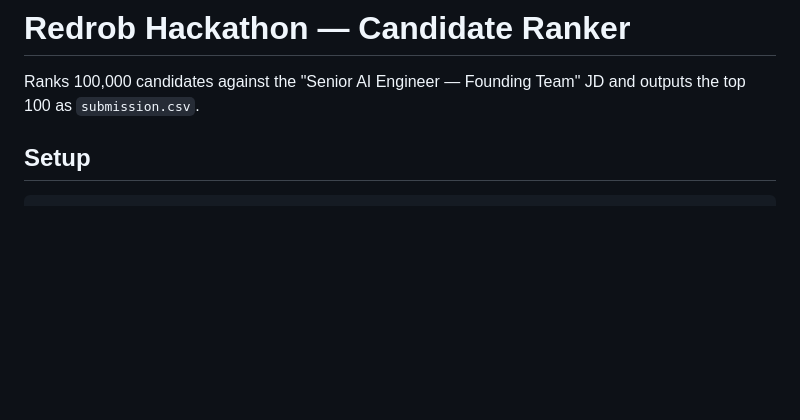
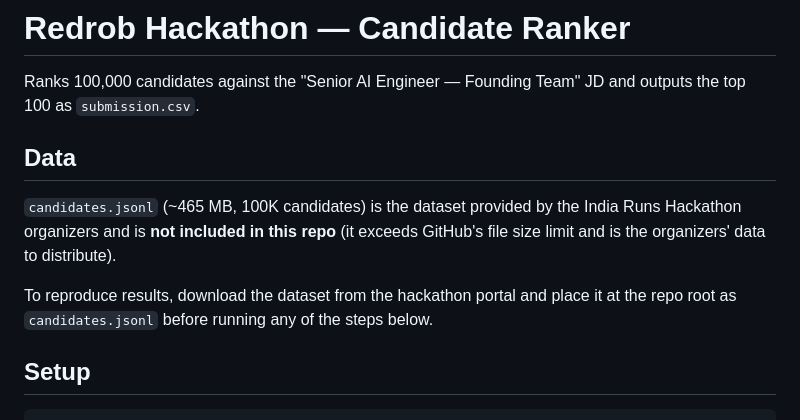
Before and after one commit to ananyarajkamal/redrob-ranker, a Markdown page: Readme.md, the part around the change. GitHub-like rendering; blank space fills up the shorter version.

Commit message:
docs: add Data section explaining candidates.jsonl is excluded

```diff
--- a/Readme.md
+++ b/Readme.md
@@ -2,6 +2,15 @@
 
 Ranks 100,000 candidates against the "Senior AI Engineer — Founding Team" JD
 and outputs the top 100 as `submission.csv`.
+
+## Data
+
+`candidates.jsonl` (~465 MB, 100K candidates) is the dataset provided by the
+India Runs Hackathon organizers and is **not included in this repo** (it exceeds
+GitHub's file size limit and is the organizers' data to distribute).
+
+To reproduce results, download the dataset from the hackathon portal and place
+it at the repo root as `candidates.jsonl` before running any of the steps below.
 
 ## Setup
 
```
